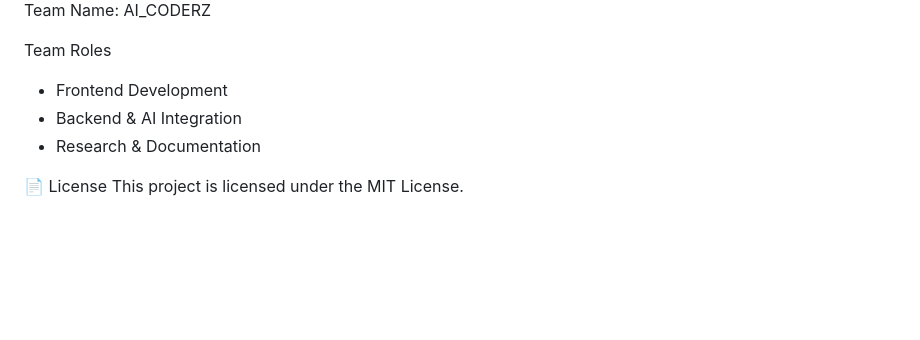
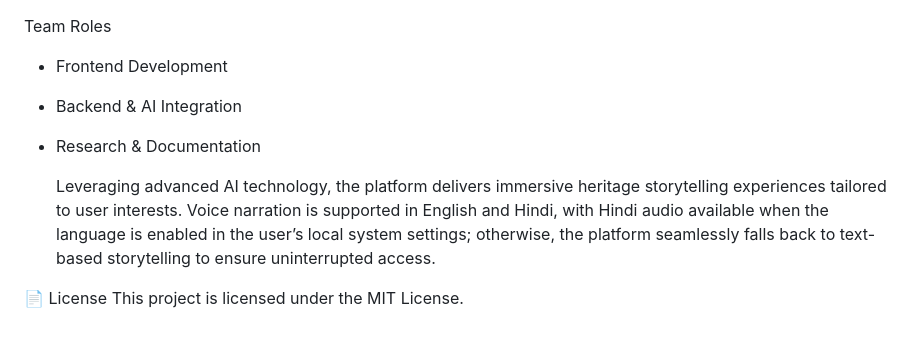
Before and after one commit to Mahee-Sultana17/bharath-heritage-ai, a Markdown page: README.md, the part around the change. Rendered like a GitHub page; blank space fills up the shorter version.

Commit message:
Enhance README with AI storytelling features
Added details about AI technology and voice narration support.

```diff
--- a/README.md
+++ b/README.md
@@ -97,5 +97,7 @@ Team Roles
 - Backend & AI Integration
 - Research & Documentation
 
+  Leveraging advanced AI technology, the platform delivers immersive heritage storytelling experiences tailored to user interests. Voice narration is supported in English and Hindi, with Hindi audio available when the language is enabled in the user’s local system settings; otherwise, the platform seamlessly falls back to text-based storytelling to ensure uninterrupted access.
+
 📄 License
 This project is licensed under the MIT License.
```
